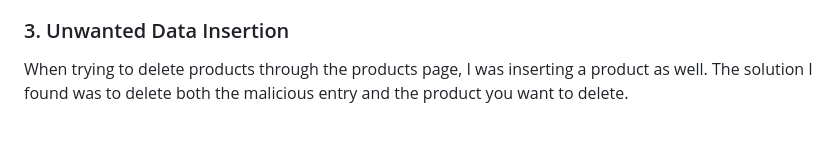
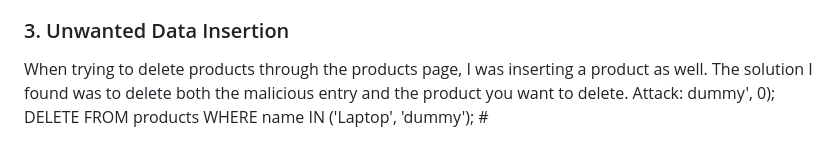
Before and after one commit to ShailPatell/SQL-Injection-Demo, a Markdown page: README.md, the part around the change printed below. Drawn GitHub-style.

Commit message:
Fix formatting and clarify README sections
Fixed formatting issues in the README and clarified sections on prerequisites and unwanted data insertion.

```diff
--- a/README.md
+++ b/README.md
@@ -215,4 +215,4 @@ I was originally using mysql-connector, but multi-statement executions were not
 I was struggling to find ways to reset my database to the original schema I have in place through the web's frontend, but I found running the schema.sql file to be more convenient to use in a smaller demo like this. But because of this, when trying to test for dropping tables, you would need to run the schema again on MySQL.
 
 ### 3. Unwanted Data Insertion
-When trying to delete products through the products page, I was inserting a product as well. The solution I found was to delete both the malicious entry and the product you want to delete.
+When trying to delete products through the products page, I was inserting a product as well. The solution I found was to delete both the malicious entry and the product you want to delete. Attack: dummy', 0); DELETE FROM products WHERE name IN ('Laptop', 'dummy'); #
```
Also changed, not shown: other parts of README.md (+1 -1 lines).
